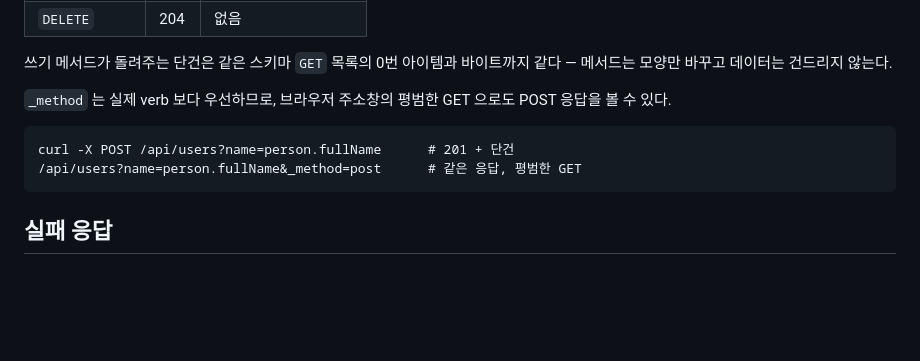
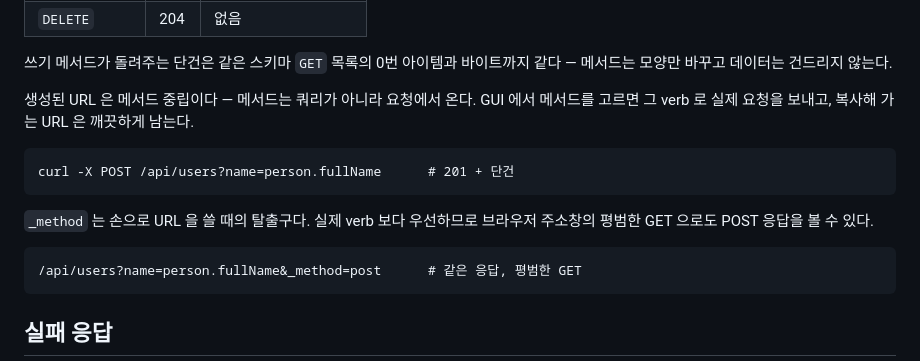
Before and after one commit to gojongwon/mocappi, a Markdown page: README.ko.md, the part around the change. GitHub-like rendering; blank space fills up the shorter version.

````diff
--- a/README.ko.md
+++ b/README.ko.md
@@ -75,10 +75,17 @@ GUI 주소창 자체가 편집 상태이므로, 브라우저 주소를 복사해
 쓰기 메서드가 돌려주는 단건은 같은 스키마 `GET` 목록의 0번 아이템과 바이트까지 같다 —
 메서드는 모양만 바꾸고 데이터는 건드리지 않는다.
 
-`_method` 는 실제 verb 보다 우선하므로, 브라우저 주소창의 평범한 GET 으로도 POST 응답을 볼 수 있다.
+생성된 URL 은 메서드 중립이다 — 메서드는 쿼리가 아니라 요청에서 온다.
+GUI 에서 메서드를 고르면 그 verb 로 실제 요청을 보내고, 복사해 가는 URL 은 깨끗하게 남는다.
 
 ```
 curl -X POST /api/users?name=person.fullName      # 201 + 단건
+```
+
+`_method` 는 손으로 URL 을 쓸 때의 탈출구다. 실제 verb 보다 우선하므로 브라우저 주소창의
+평범한 GET 으로도 POST 응답을 볼 수 있다.
+
+```
 /api/users?name=person.fullName&_method=post      # 같은 응답, 평범한 GET
 ```
 
````
Also changed, not shown: README.md (+8 -1 lines).
